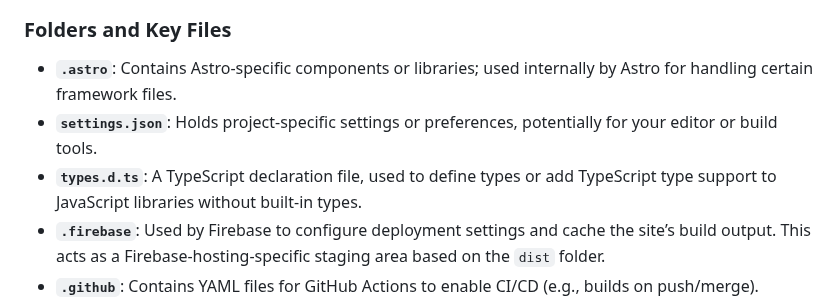
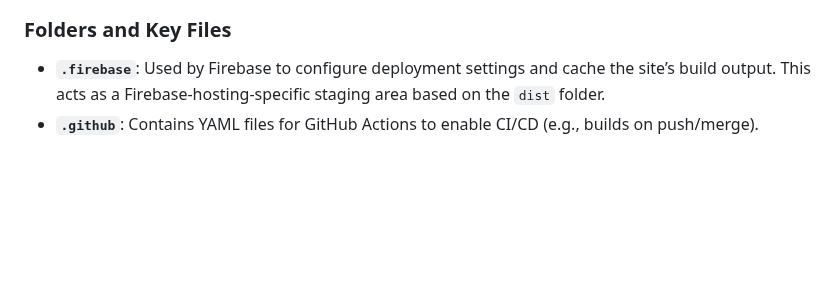
Before and after one commit to nathanhall762/tulsacustomwebsites, a Markdown page: README.md, the part around the change. Rendered like a GitHub page; blank space fills up the shorter version.

Commit message:
removed unnecessary dir

```diff
--- a/README.md
+++ b/README.md
@@ -40,9 +40,6 @@ Contact [Nathan Hall](https://github.com/nathanhall762) or [Ethan Wakeford](http
 
 ### Folders and Key Files
 
-- **`.astro`**: Contains Astro-specific components or libraries; used internally by Astro for handling certain framework files.
-- **`settings.json`**: Holds project-specific settings or preferences, potentially for your editor or build tools.
-- **`types.d.ts`**: A TypeScript declaration file, used to define types or add TypeScript type support to JavaScript libraries without built-in types.
 - **`.firebase`**: Used by Firebase to configure deployment settings and cache the site’s build output. This acts as a Firebase-hosting-specific staging area based on the `dist` folder.
 - **`.github`**: Contains YAML files for GitHub Actions to enable CI/CD (e.g., builds on push/merge).
 - **`dist`**: Output directory for your Astro build, containing statically generated files ready for deployment.
```
